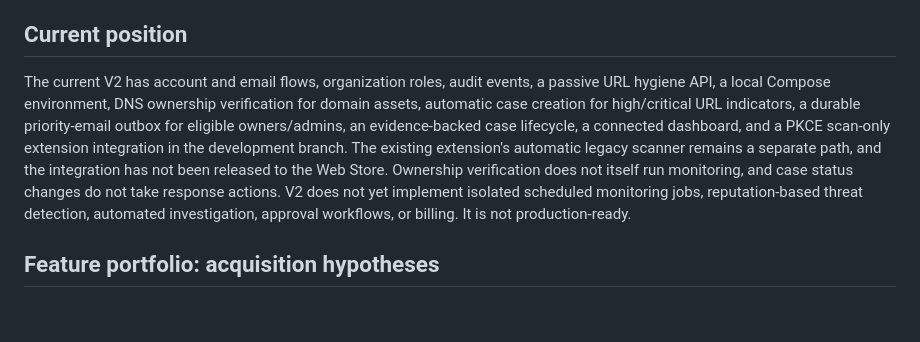
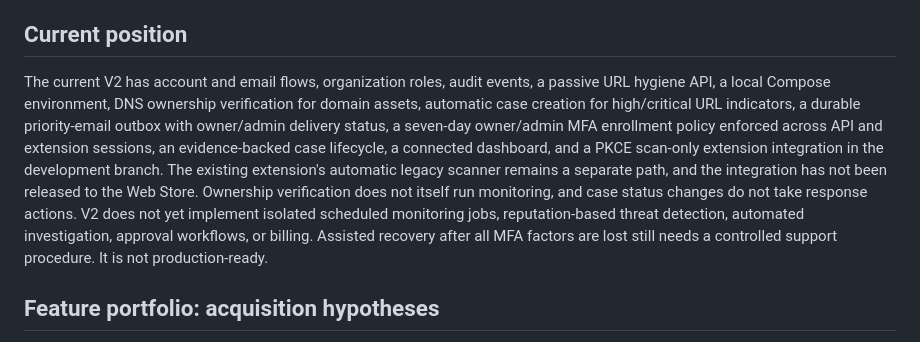
Before and after one commit to hyper1-afk/SecureLinkApp, a Markdown page: v2/docs/PRODUCT-DIRECTION.md, the part around the change. Rendered like a GitHub page; blank space fills up the shorter version.

Commit message:
Document enforced privileged MFA policy

```diff
--- a/v2/docs/PRODUCT-DIRECTION.md
+++ b/v2/docs/PRODUCT-DIRECTION.md
@@ -79,7 +79,7 @@ Prove backup restore, alert delivery, incident response, capacity limits, securi
 
 ## Current position
 
-The current V2 has account and email flows, organization roles, audit events, a passive URL hygiene API, a local Compose environment, DNS ownership verification for domain assets, automatic case creation for high/critical URL indicators, a durable priority-email outbox for eligible owners/admins, an evidence-backed case lifecycle, a connected dashboard, and a PKCE scan-only extension integration in the development branch. The existing extension's automatic legacy scanner remains a separate path, and the integration has not been released to the Web Store. Ownership verification does not itself run monitoring, and case status changes do not take response actions. V2 does not yet implement isolated scheduled monitoring jobs, reputation-based threat detection, automated investigation, approval workflows, or billing. It is not production-ready.
+The current V2 has account and email flows, organization roles, audit events, a passive URL hygiene API, a local Compose environment, DNS ownership verification for domain assets, automatic case creation for high/critical URL indicators, a durable priority-email outbox with owner/admin delivery status, a seven-day owner/admin MFA enrollment policy enforced across API and extension sessions, an evidence-backed case lifecycle, a connected dashboard, and a PKCE scan-only extension integration in the development branch. The existing extension's automatic legacy scanner remains a separate path, and the integration has not been released to the Web Store. Ownership verification does not itself run monitoring, and case status changes do not take response actions. V2 does not yet implement isolated scheduled monitoring jobs, reputation-based threat detection, automated investigation, approval workflows, or billing. Assisted recovery after all MFA factors are lost still needs a controlled support procedure. It is not production-ready.
 
 ## Feature portfolio: acquisition hypotheses
 
```
